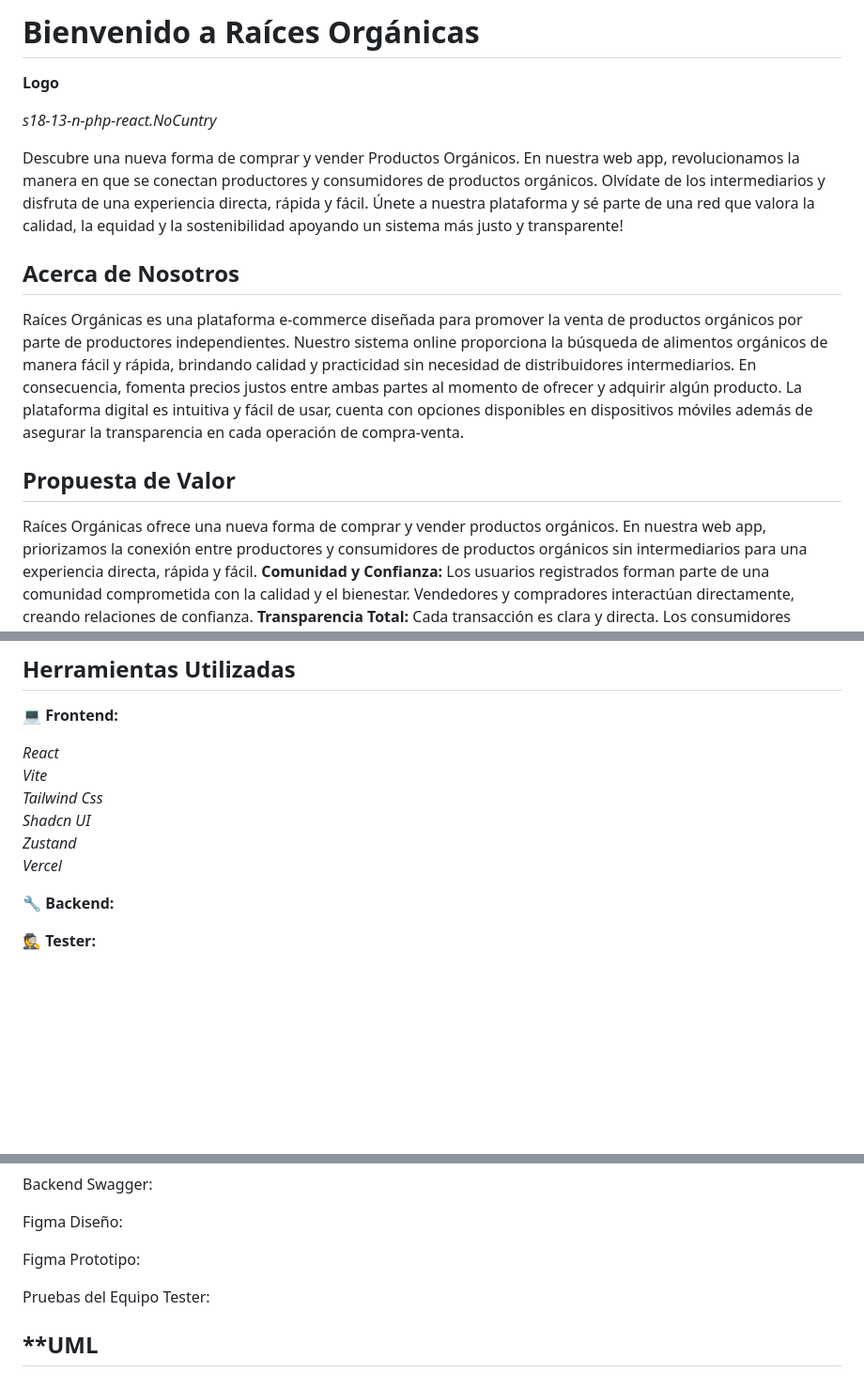
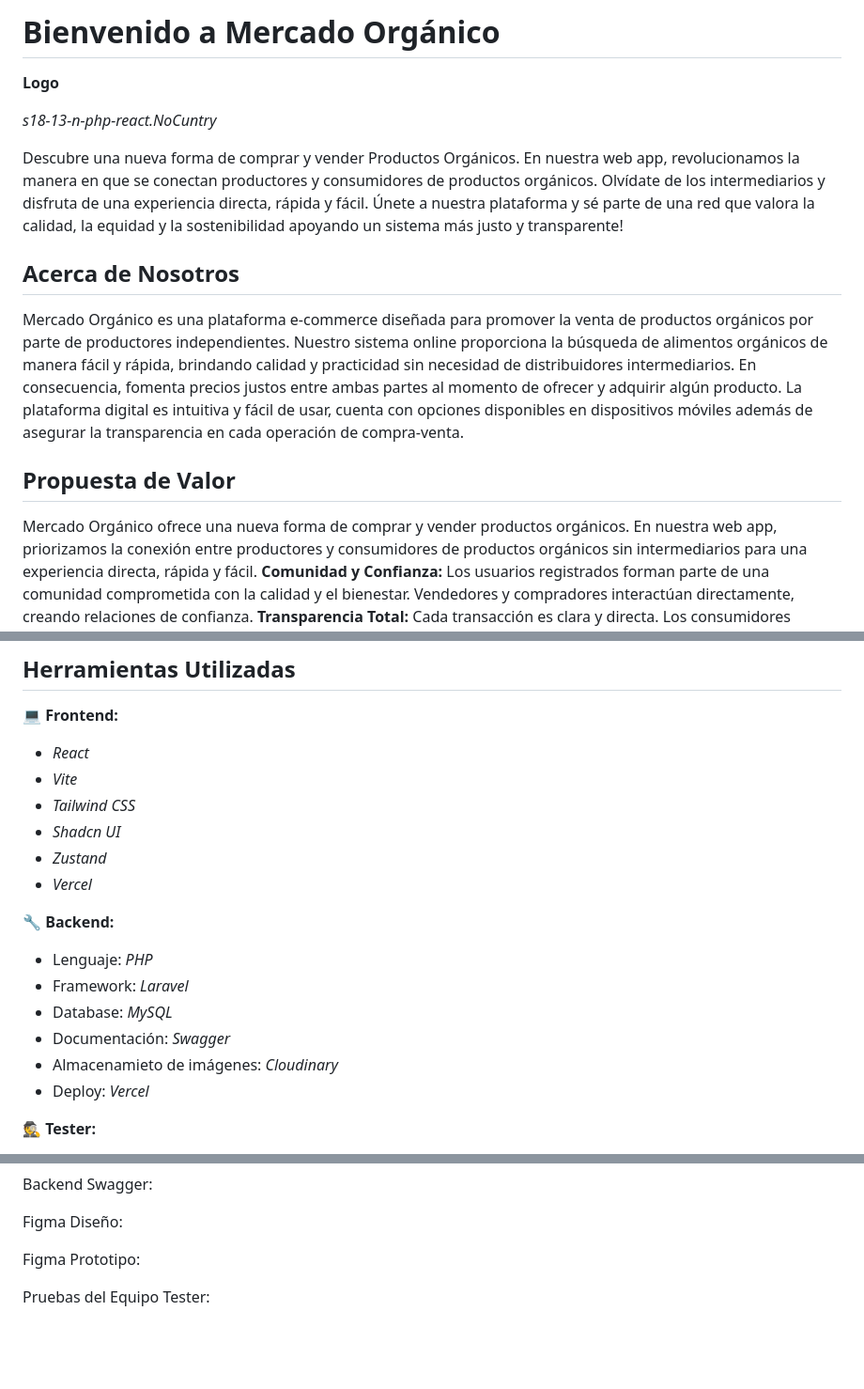
Before and after one commit to ivanng01/MercadoOrganico, a Markdown page: README.md, 3 parts joined by grey strips. Shown at 94% size. Drawn GitHub-style; blank space fills up the shorter version.

Commit message:
Update README.md
Signed-off-by: Gisela <giselalago@gmail.com>

```diff
--- a/README.md
+++ b/README.md
@@ -1,4 +1,4 @@
-# Bienvenido a Raíces Orgánicas
+# Bienvenido a Mercado Orgánico
 **Logo**
 
 *s18-13-n-php-react.NoCuntry*
@@ -8,13 +8,13 @@ Descubre una nueva forma de comprar y vender Productos Orgánicos. En nuestra we
 
 ## **Acerca de Nosotros**
 
-Raíces Orgánicas es una plataforma e-commerce diseñada para promover la venta de productos orgánicos por parte de productores independientes.
+Mercado Orgánico es una plataforma e-commerce diseñada para promover la venta de productos orgánicos por parte de productores independientes.
 Nuestro sistema online proporciona la búsqueda de alimentos orgánicos de manera fácil y rápida, brindando calidad y practicidad sin necesidad de distribuidores intermediarios. En consecuencia, fomenta precios justos entre ambas partes al momento de ofrecer y adquirir algún producto.
 La plataforma digital es intuitiva y fácil de usar, cuenta con opciones disponibles en dispositivos móviles además de asegurar la transparencia en cada operación de compra-venta.
 
 ## **Propuesta de Valor**
 
-Raíces Orgánicas ofrece una nueva forma de comprar y vender productos orgánicos.
+Mercado Orgánico ofrece una nueva forma de comprar y vender productos orgánicos.
 En nuestra web app, priorizamos la conexión entre productores y consumidores de productos orgánicos sin intermediarios para una experiencia directa, rápida y fácil.
 **Comunidad y Confianza:** Los usuarios registrados forman parte de una comunidad comprometida con la calidad y el bienestar. Vendedores y compradores interactúan directamente, creando relaciones de confianza.
 **Transparencia Total:** Cada transacción es clara y directa. Los consumidores conocen el origen de los productos, cómo fueron cultivados y quiénes están detrás de ellos.
@@ -100,14 +100,22 @@ En nuestra web app, priorizamos la conexión entre productores y consumidores de
 
 **💻 Frontend:**
 
-*React
-Vite
-Tailwind Css
-Shadcn UI
-Zustand
-Vercel*
+- *React*
+- *Vite*
+- *Tailwind CSS*
+- *Shadcn UI*
+- *Zustand*
+- *Vercel*
 
 **🔧 Backend:**
+
+- Lenguaje: *PHP*
+- Framework: *Laravel*
+- Database: *MySQL*
+- Documentación: *Swagger*
+- Almacenamieto de imágenes: *Cloudinary*
+- Deploy: *Vercel*
+
 
 
 **🕵️ Tester:**
@@ -237,4 +245,3 @@ Figma Diseño:
 Figma Prototipo:
 
 Pruebas del Equipo Tester:
-## **UML
```
